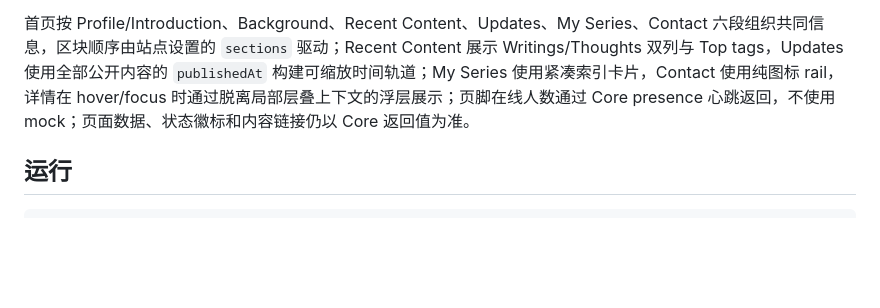
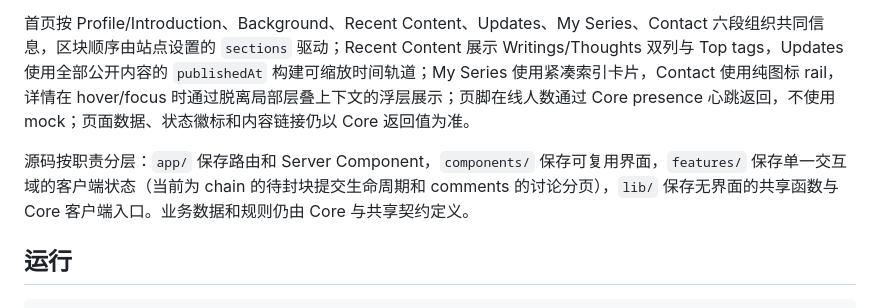
Before and after one commit to Karenina-na/manifold, a Markdown page: app/web/README.md, the part around the change. Rendered like a GitHub page; blank space fills up the shorter version.

Commit message:
docs(web): describe feature state boundaries

```diff
--- a/app/web/README.md
+++ b/app/web/README.md
@@ -9,6 +9,8 @@ Manifold 公开阅读端，负责 Home、Thoughts、Writings、Markdown 阅读
 `/thoughts` 由 Server Component 读取 Core 的 Thoughts aggregate，翻页时请求 Core 的对应页；置顶有效性、最新回退、置顶排除、正文摘录和页数均由 Core 负责，Web 只把当前页按 UTC 年份/月份/日期组织成分块时间轴：年份为卡片 surface 之外的分节标题行，月份标签与日期节点在左栏和纵轴上，内容 surface 按年份框住卡片。Thoughts 与 Writings 归档都把星号灰色摘要和正文摘录分开，普通项限制两行正文、置顶项限制四行；归档页显示 Core 返回的点赞、观看和已审核评论数，不在 Web 端额外请求评论或计算统计。
 
 首页按 Profile/Introduction、Background、Recent Content、Updates、My Series、Contact 六段组织共同信息，区块顺序由站点设置的 `sections` 驱动；Recent Content 展示 Writings/Thoughts 双列与 Top tags，Updates 使用全部公开内容的 `publishedAt` 构建可缩放时间轨道；My Series 使用紧凑索引卡片，Contact 使用纯图标 rail，详情在 hover/focus 时通过脱离局部层叠上下文的浮层展示；页脚在线人数通过 Core presence 心跳返回，不使用 mock；页面数据、状态徽标和内容链接仍以 Core 返回值为准。
+
+源码按职责分层：`app/` 保存路由和 Server Component，`components/` 保存可复用界面，`features/` 保存单一交互域的客户端状态（当前为 chain 的待封块提交生命周期和 comments 的讨论分页），`lib/` 保存无界面的共享函数与 Core 客户端入口。业务数据和规则仍由 Core 与共享契约定义。
 
 ## 运行
 
```
